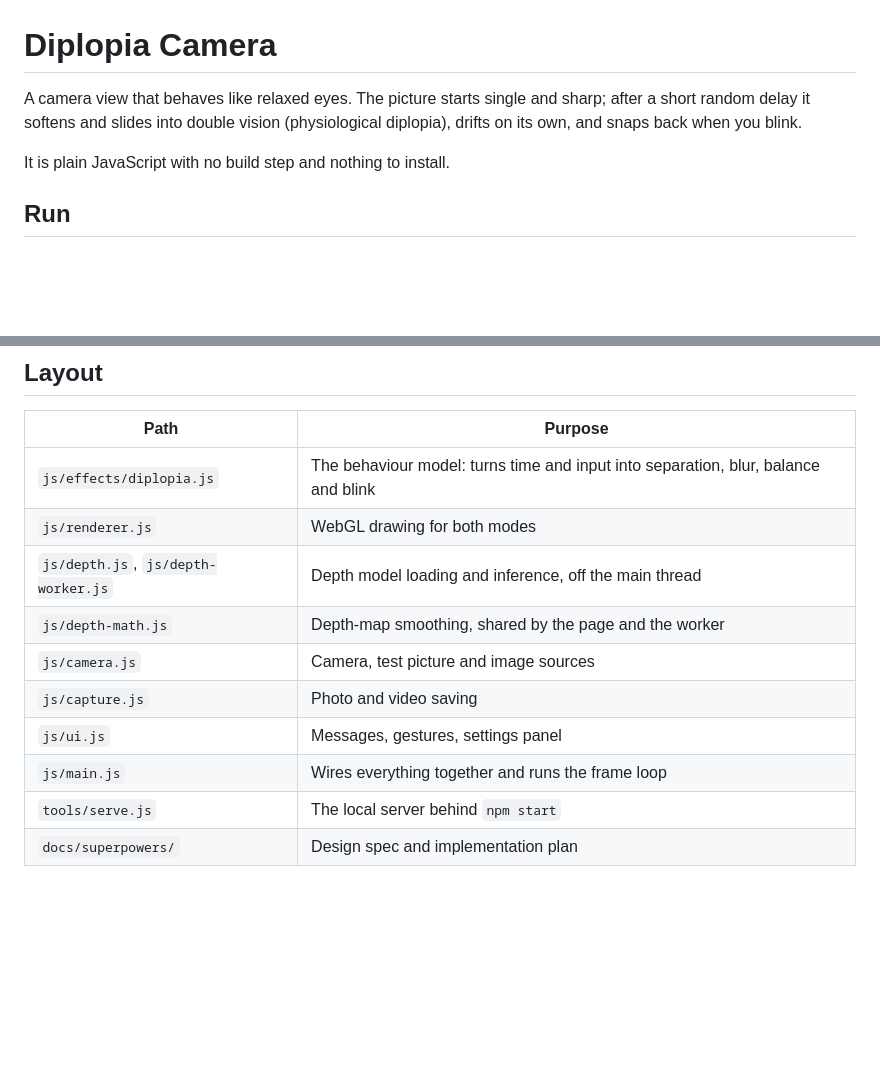
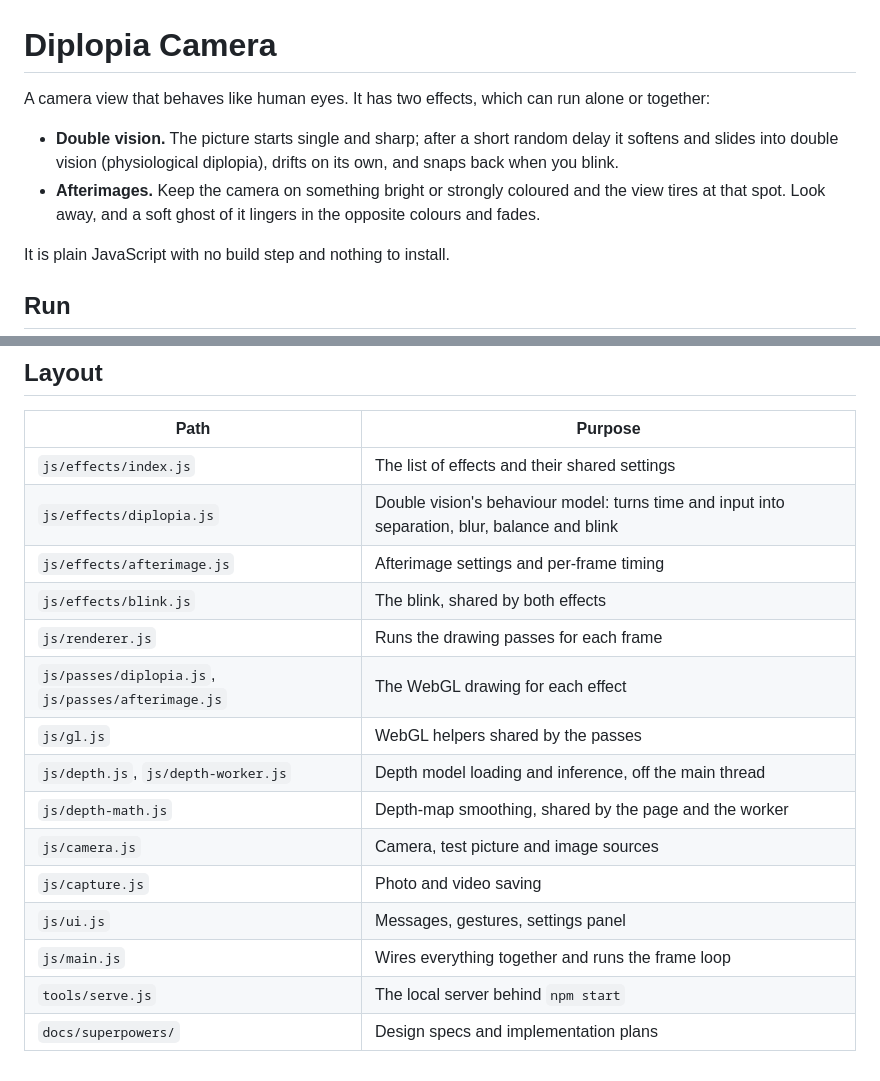
Before and after one commit to themaainuser/Diplopia-Camera, a Markdown page: README.md, 2 parts joined by grey strips. Rendered like a GitHub page; blank space fills up the shorter version.

```diff
--- a/README.md
+++ b/README.md
@@ -1,6 +1,9 @@
 # Diplopia Camera
 
-A camera view that behaves like relaxed eyes. The picture starts single and sharp; after a short random delay it softens and slides into double vision (physiological diplopia), drifts on its own, and snaps back when you blink.
+A camera view that behaves like human eyes. It has two effects, which can run alone or together:
+
+- **Double vision.** The picture starts single and sharp; after a short random delay it softens and slides into double vision (physiological diplopia), drifts on its own, and snaps back when you blink.
+- **Afterimages.** Keep the camera on something bright or strongly coloured and the view tires at that spot. Look away, and a soft ghost of it lingers in the opposite colours and fades.
 
 It is plain JavaScript with no build step and nothing to install.
 
@@ -83,8 +107,13 @@ Camera frames never leave the device. The only network requests are the library
 
 | Path | Purpose |
 |---|---|
-| `js/effects/diplopia.js` | The behaviour model: turns time and input into separation, blur, balance and blink |
-| `js/renderer.js` | WebGL drawing for both modes |
+| `js/effects/index.js` | The list of effects and their shared settings |
+| `js/effects/diplopia.js` | Double vision's behaviour model: turns time and input into separation, blur, balance and blink |
+| `js/effects/afterimage.js` | Afterimage settings and per-frame timing |
+| `js/effects/blink.js` | The blink, shared by both effects |
+| `js/renderer.js` | Runs the drawing passes for each frame |
+| `js/passes/diplopia.js`, `js/passes/afterimage.js` | The WebGL drawing for each effect |
+| `js/gl.js` | WebGL helpers shared by the passes |
 | `js/depth.js`, `js/depth-worker.js` | Depth model loading and inference, off the main thread |
 | `js/depth-math.js` | Depth-map smoothing, shared by the page and the worker |
 | `js/camera.js` | Camera, test picture and image sources |
@@ -92,4 +121,4 @@ Camera frames never leave the device. The only network requests are the library
 | `js/ui.js` | Messages, gestures, settings panel |
 | `js/main.js` | Wires everything together and runs the frame loop |
 | `tools/serve.js` | The local server behind `npm start` |
-| `docs/superpowers/` | Design spec and implementation plan |
+| `docs/superpowers/` | Design specs and implementation plans |
```
Also changed, not shown: other parts of README.md (+27 -6 lines).
